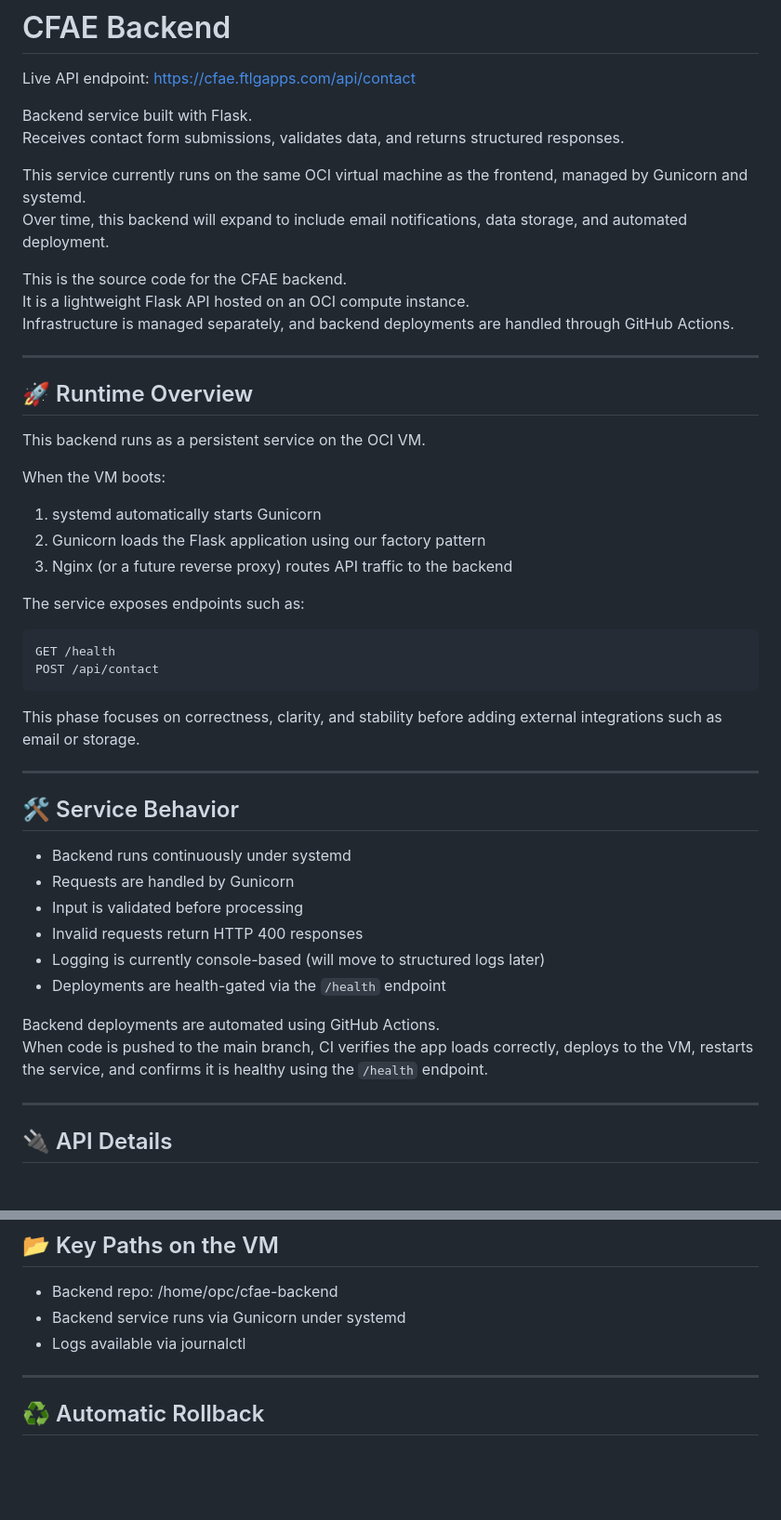
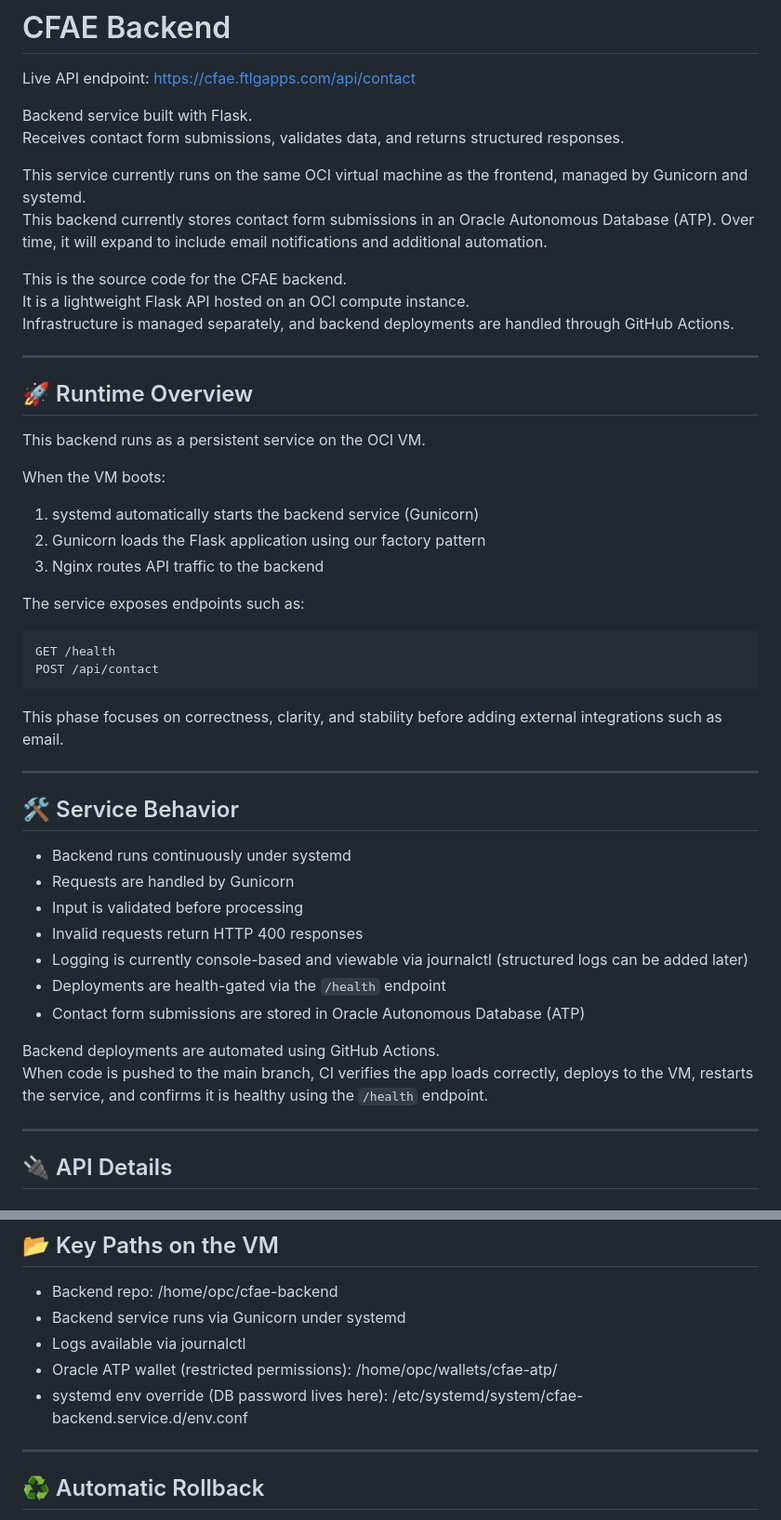
Before and after one commit to faytastic/cfae-backend, a Markdown page: README.md, 2 parts joined by grey strips. Shown at 93% size. Drawn GitHub-style; blank space fills up the shorter version.

```diff
--- a/README.md
+++ b/README.md
@@ -5,7 +5,7 @@ Backend service built with Flask.
 Receives contact form submissions, validates data, and returns structured responses.
 
 This service currently runs on the same OCI virtual machine as the frontend, managed by Gunicorn and systemd.
-Over time, this backend will expand to include email notifications, data storage, and automated deployment.
+This backend currently stores contact form submissions in an Oracle Autonomous Database (ATP). Over time, it will expand to include email notifications and additional automation.
 
 This is the source code for the CFAE backend.
 It is a lightweight Flask API hosted on an OCI compute instance.
@@ -19,9 +19,9 @@ This backend runs as a persistent service on the OCI VM.
 
 When the VM boots:
 
-1. systemd automatically starts Gunicorn
+1. systemd automatically starts the backend service (Gunicorn)
 2. Gunicorn loads the Flask application using our factory pattern
-3. Nginx (or a future reverse proxy) routes API traffic to the backend
+3. Nginx routes API traffic to the backend
 
 The service exposes endpoints such as:
 
@@ -29,7 +29,7 @@ The service exposes endpoints such as:
     POST /api/contact
 
 
-This phase focuses on correctness, clarity, and stability before adding external integrations such as email or storage.
+This phase focuses on correctness, clarity, and stability before adding external integrations such as email.
 
 ---
 
@@ -39,13 +39,12 @@ This phase focuses on correctness, clarity, and stability before adding external
 - Requests are handled by Gunicorn
 - Input is validated before processing
 - Invalid requests return HTTP 400 responses
-- Logging is currently console-based (will move to structured logs later)
+- Logging is currently console-based and viewable via journalctl (structured logs can be added later)
 - Deployments are health-gated via the `/health` endpoint
+- Contact form submissions are stored in Oracle Autonomous Database (ATP)
 
 Backend deployments are automated using GitHub Actions.
 When code is pushed to the main branch, CI verifies the app loads correctly, deploys to the VM, restarts the service, and confirms it is healthy using the `/health` endpoint.
-
-
 
 ---
 
@@ -167,6 +193,8 @@ Planned backend enhancements:
 - Backend repo: /home/opc/cfae-backend
 - Backend service runs via Gunicorn under systemd
 - Logs available via journalctl
+- Oracle ATP wallet (restricted permissions): /home/opc/wallets/cfae-atp/
+- systemd env override (DB password lives here): /etc/systemd/system/cfae-backend.service.d/env.conf
 
 ---
 
```
Also changed, not shown: other parts of README.md (+38 -11 lines).
